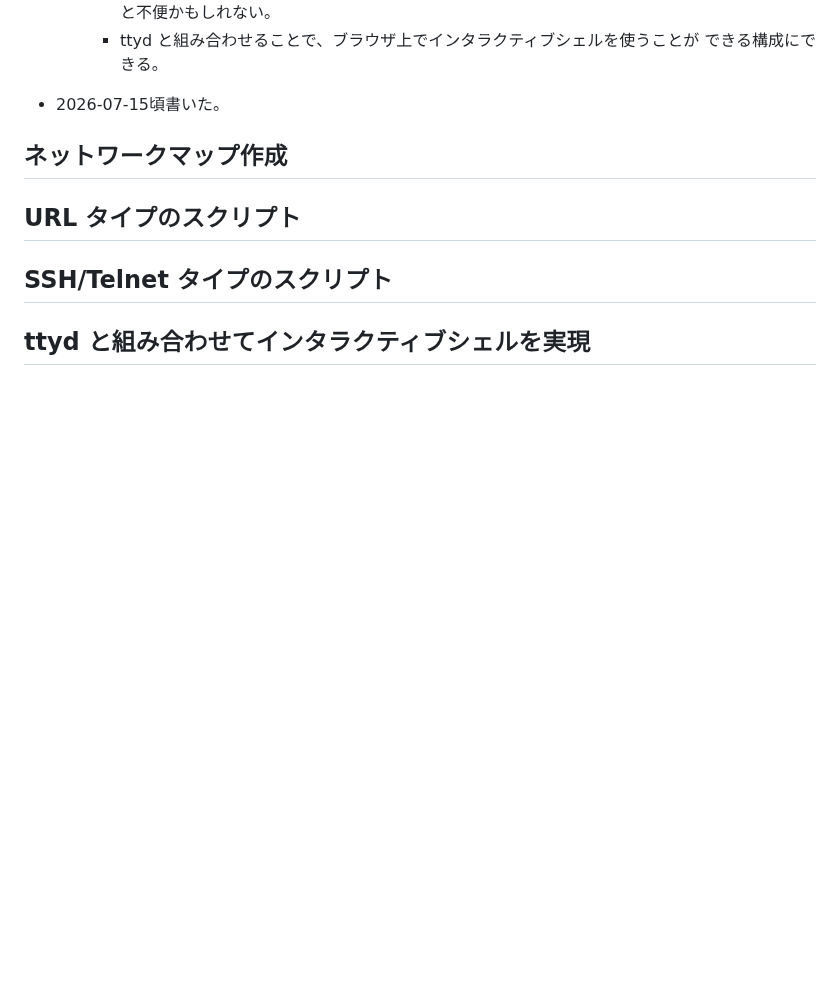
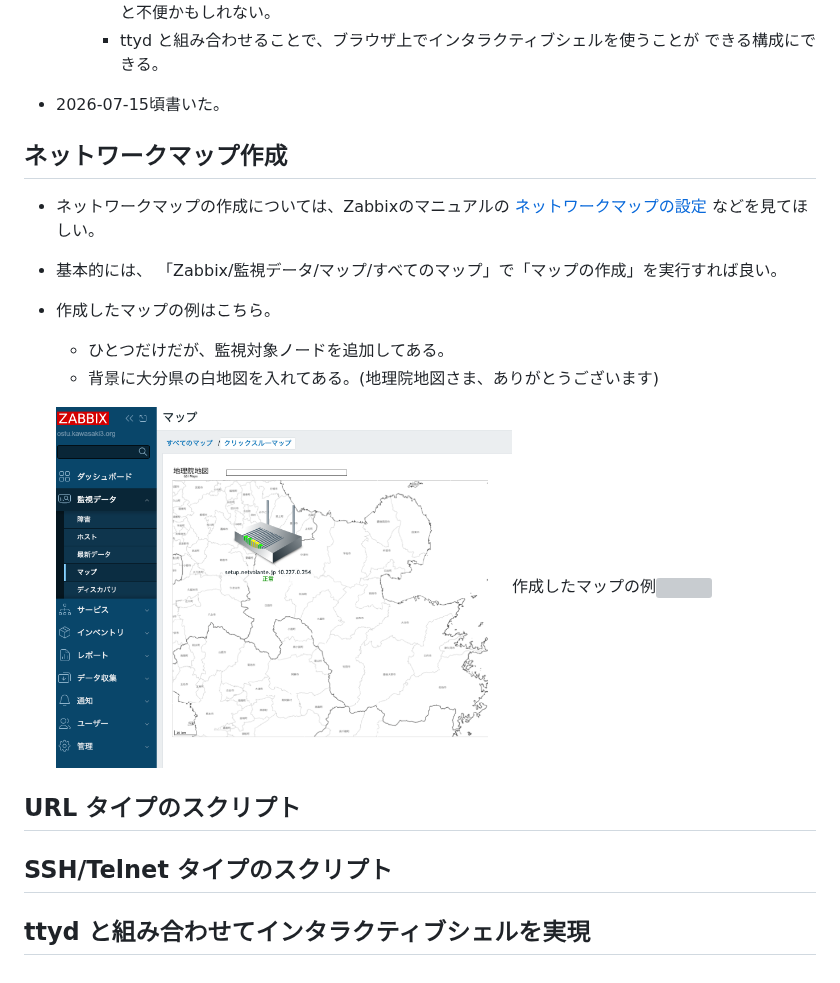
Before and after one commit to motok/NotsKotsMemo, a Markdown page: zbx7_nwmap_shell/README.md, the part around the change. GitHub-like rendering; pictures changed too: zbx7_nwmap_shell/01_nwmap_example.png (added); blank space fills up the shorter version; grey boxes are pictures that could not be loaded.

Commit message:
zabbix 7 lts, network map and interactive shell.

```diff
--- a/zbx7_nwmap_shell/README.md
+++ b/zbx7_nwmap_shell/README.md
@@ -33,6 +33,18 @@
 - 2026-07-15頃書いた。
 
 ## ネットワークマップ作成
+
+- ネットワークマップの作成については、Zabbixのマニュアルの
+  [ネットワークマップの設定](https://www.zabbix.com/documentation/7.0/jp/manual/config/visualization/maps/map)
+  などを見てほしい。
+- 基本的には、 「Zabbix/監視データ/マップ/すべてのマップ」で「マップの作成」を実行すれば良い。
+- 作成したマップの例はこちら。
+  - ひとつだけだが、監視対象ノードを追加してある。
+  - 背景に大分県の白地図を入れてある。(地理院地図さま、ありがとうございます)
+
+  <img src="./01_nwmap_example.png" width=60%>作成したマップの例<img/>
+
+
 ## URL タイプのスクリプト
 ## SSH/Telnet タイプのスクリプト
 ## ttyd と組み合わせてインタラクティブシェルを実現
```
